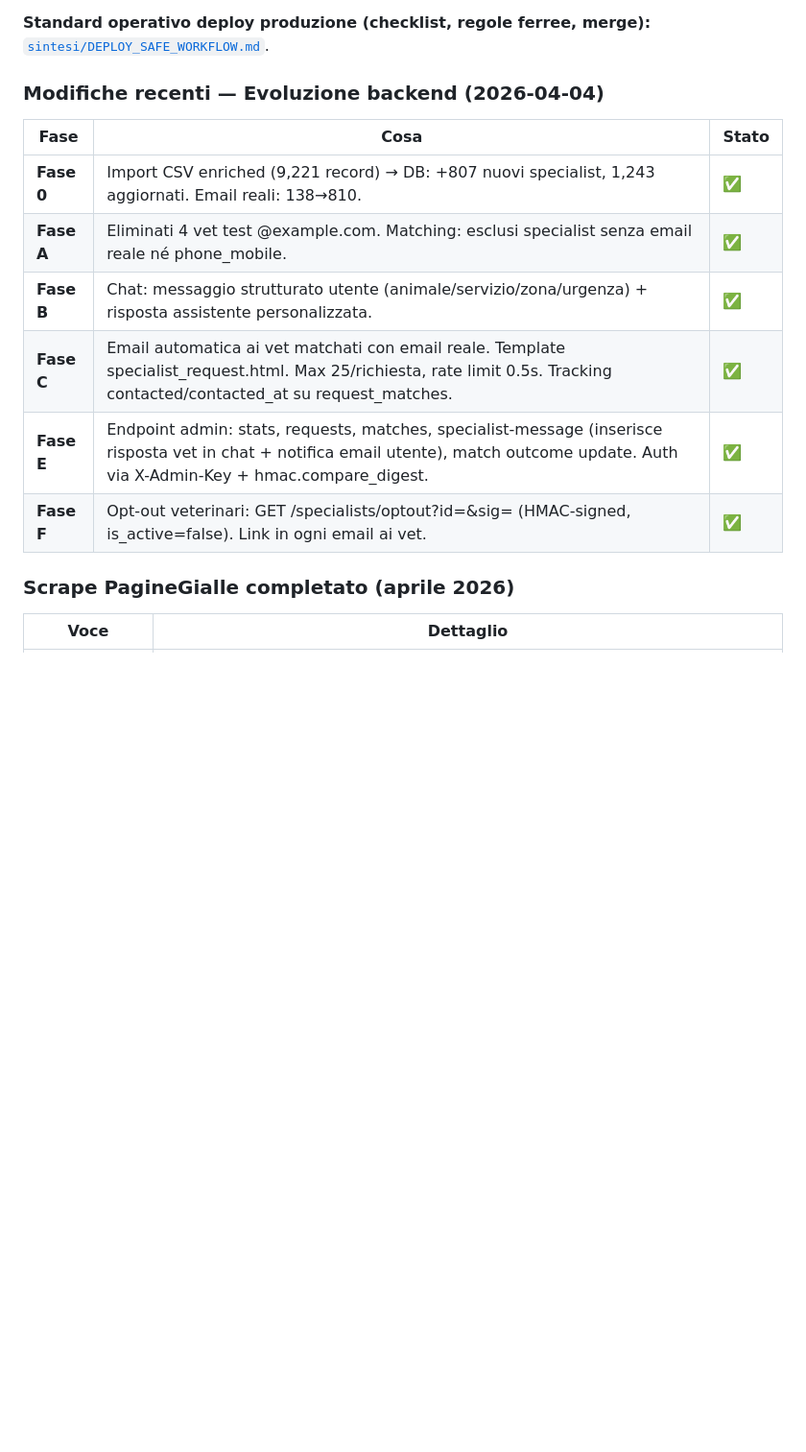
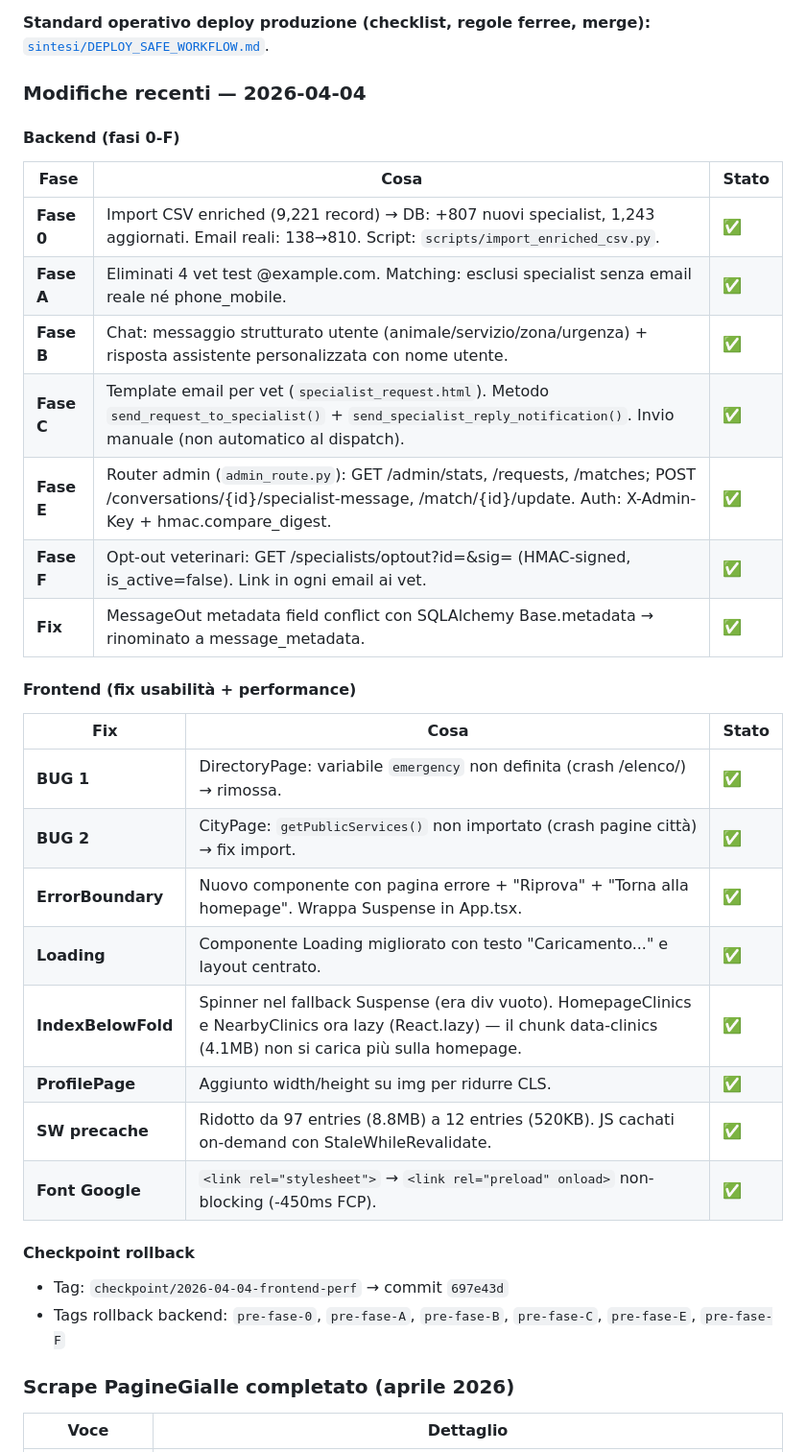
Before and after one commit to socialengaged/veterinario_full, a Markdown page: backend/sintesi/PROGETTO_OVH_STATO.md, the part around the change. Shown at 96% size. Rendered like a GitHub page; blank space fills up the shorter version.

Commit message:
docs: aggiorna sintesi con tutte le modifiche 2026-04-04
Backend: fasi 0-F (import dati, matching, chat, admin API, opt-out, fix metadata)
Frontend: fix crash DirectoryPage/CityPage, ErrorBoundary, lazy clinics, SW precache, font non-blocking

Co-Authored-By: Claude Opus 4.6 (1M context) <noreply@anthropic.com>

```diff
--- a/backend/sintesi/PROGETTO_OVH_STATO.md
+++ b/backend/sintesi/PROGETTO_OVH_STATO.md
@@ -4,16 +4,34 @@ Documento unico per continuità: architettura, server, comandi, problemi noti e
 
 **Standard operativo deploy produzione (checklist, regole ferree, merge):** [`sintesi/DEPLOY_SAFE_WORKFLOW.md`](DEPLOY_SAFE_WORKFLOW.md).
 
-### Modifiche recenti — Evoluzione backend (2026-04-04)
+### Modifiche recenti — 2026-04-04
 
+#### Backend (fasi 0-F)
 | Fase | Cosa | Stato |
 |------|------|-------|
-| **Fase 0** | Import CSV enriched (9,221 record) → DB: +807 nuovi specialist, 1,243 aggiornati. Email reali: 138→810. | ✅ |
+| **Fase 0** | Import CSV enriched (9,221 record) → DB: +807 nuovi specialist, 1,243 aggiornati. Email reali: 138→810. Script: `scripts/import_enriched_csv.py`. | ✅ |
 | **Fase A** | Eliminati 4 vet test @example.com. Matching: esclusi specialist senza email reale né phone_mobile. | ✅ |
-| **Fase B** | Chat: messaggio strutturato utente (animale/servizio/zona/urgenza) + risposta assistente personalizzata. | ✅ |
-| **Fase C** | Email automatica ai vet matchati con email reale. Template specialist_request.html. Max 25/richiesta, rate limit 0.5s. Tracking contacted/contacted_at su request_matches. | ✅ |
-| **Fase E** | Endpoint admin: stats, requests, matches, specialist-message (inserisce risposta vet in chat + notifica email utente), match outcome update. Auth via X-Admin-Key + hmac.compare_digest. | ✅ |
+| **Fase B** | Chat: messaggio strutturato utente (animale/servizio/zona/urgenza) + risposta assistente personalizzata con nome utente. | ✅ |
+| **Fase C** | Template email per vet (`specialist_request.html`). Metodo `send_request_to_specialist()` + `send_specialist_reply_notification()`. Invio manuale (non automatico al dispatch). | ✅ |
+| **Fase E** | Router admin (`admin_route.py`): GET /admin/stats, /requests, /matches; POST /conversations/{id}/specialist-message, /match/{id}/update. Auth: X-Admin-Key + hmac.compare_digest. | ✅ |
 | **Fase F** | Opt-out veterinari: GET /specialists/optout?id=&sig= (HMAC-signed, is_active=false). Link in ogni email ai vet. | ✅ |
+| **Fix** | MessageOut metadata field conflict con SQLAlchemy Base.metadata → rinominato a message_metadata. | ✅ |
+
+#### Frontend (fix usabilità + performance)
+| Fix | Cosa | Stato |
+|-----|------|-------|
+| **BUG 1** | DirectoryPage: variabile `emergency` non definita (crash /elenco/) → rimossa. | ✅ |
+| **BUG 2** | CityPage: `getPublicServices()` non importato (crash pagine città) → fix import. | ✅ |
+| **ErrorBoundary** | Nuovo componente con pagina errore + "Riprova" + "Torna alla homepage". Wrappa Suspense in App.tsx. | ✅ |
+| **Loading** | Componente Loading migliorato con testo "Caricamento..." e layout centrato. | ✅ |
+| **IndexBelowFold** | Spinner nel fallback Suspense (era div vuoto). HomepageClinics e NearbyClinics ora lazy (React.lazy) — il chunk data-clinics (4.1MB) non si carica più sulla homepage. | ✅ |
+| **ProfilePage** | Aggiunto width/height su img per ridurre CLS. | ✅ |
+| **SW precache** | Ridotto da 97 entries (8.8MB) a 12 entries (520KB). JS cachati on-demand con StaleWhileRevalidate. | ✅ |
+| **Font Google** | `<link rel="stylesheet">` → `<link rel="preload" onload>` non-blocking (-450ms FCP). | ✅ |
+
+#### Checkpoint rollback
+- Tag: `checkpoint/2026-04-04-frontend-perf` → commit `697e43d`
+- Tags rollback backend: `pre-fase-0`, `pre-fase-A`, `pre-fase-B`, `pre-fase-C`, `pre-fase-E`, `pre-fase-F`
 
 ### Scrape PagineGialle completato (aprile 2026)
 
```
